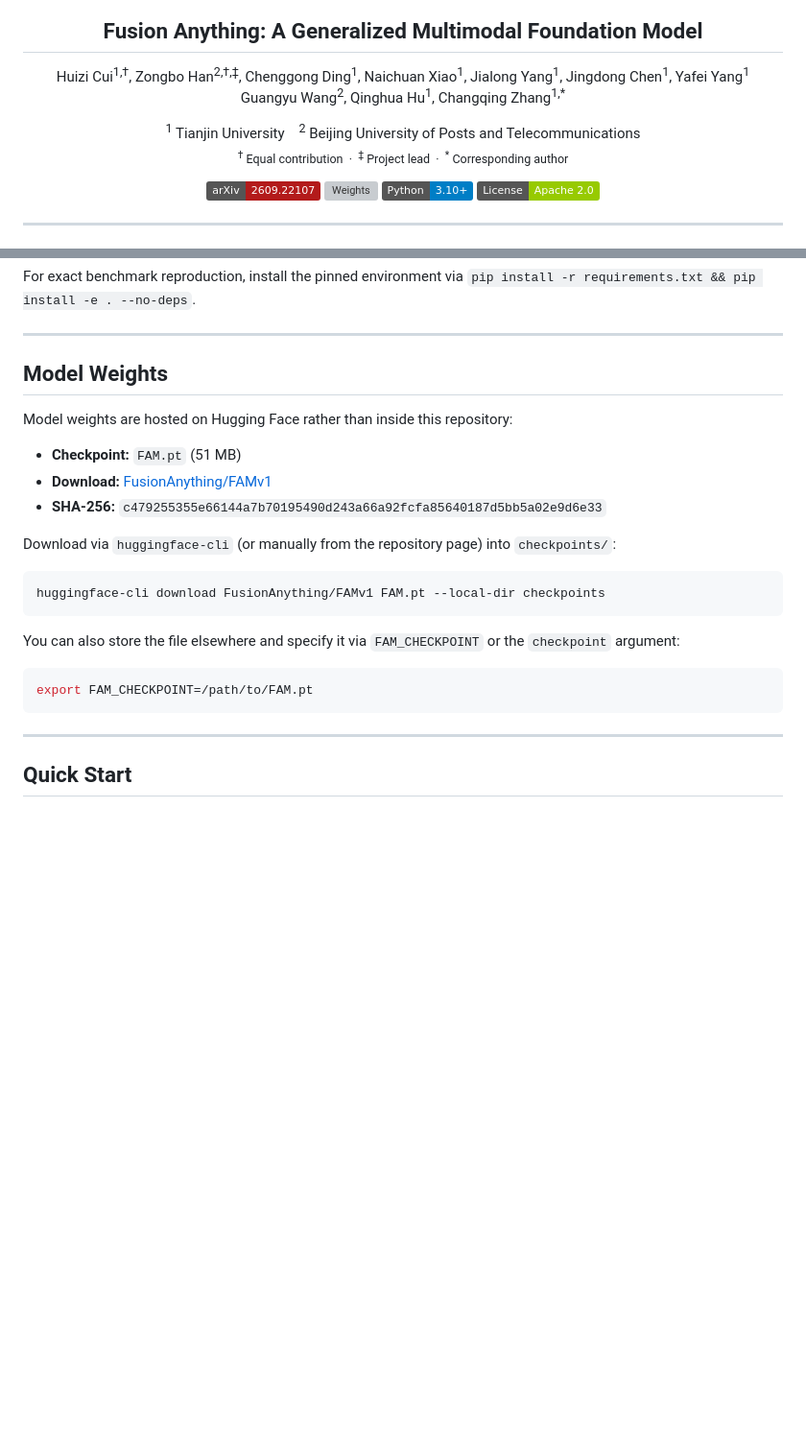
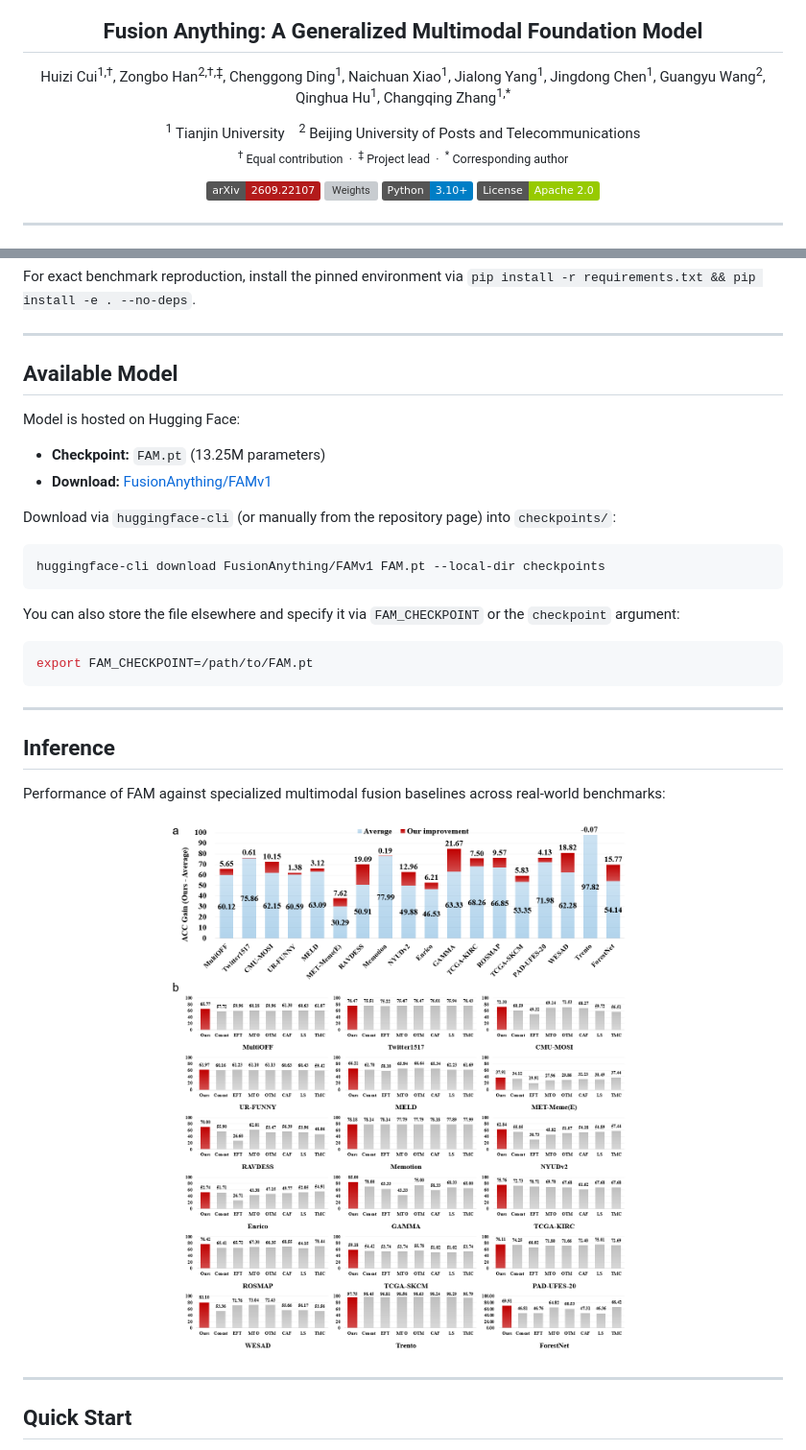
Before and after one commit to huizi-Cui/Fusion_Anything_Model, a Markdown page: README.md, 2 parts joined by grey strips. Shown at 96% size. Drawn GitHub-style; pictures changed too: asset/results.png (added); badges without logos; blank space fills up the shorter version; grey boxes are pictures that could not be loaded.

````diff
--- a/README.md
+++ b/README.md
@@ -5,13 +5,12 @@
 <h2 align="center">Fusion Anything: A Generalized Multimodal Foundation Model</h2>
 
 <p align="center">
-Huizi Cui<sup>1,&dagger;</sup>, Zongbo Han<sup>2,&dagger;,&ddagger;</sup>, Chenggong Ding<sup>1</sup>, Naichuan Xiao<sup>1</sup>, Jialong Yang<sup>1</sup>, Jingdong Chen<sup>1</sup>, Yafei Yang<sup>1</sup><br>
-Guangyu Wang<sup>2</sup>, Qinghua Hu<sup>1</sup>, Changqing Zhang<sup>1,*</sup>
+  Huizi Cui<sup>1,†</sup>, Zongbo Han<sup>2,†,‡</sup>, Chenggong Ding<sup>1</sup>, Naichuan Xiao<sup>1</sup>, Jialong Yang<sup>1</sup>, Jingdong Chen<sup>1</sup>, Guangyu Wang<sup>2</sup>, Qinghua Hu<sup>1</sup>, Changqing Zhang<sup>1,*</sup>
 </p>
 
 <p align="center">
-  <sup>1</sup> Tianjin University &nbsp;&nbsp; <sup>2</sup> Beijing University of Posts and Telecommunications<br />
-  <sub><sup>&dagger;</sup> Equal contribution &nbsp;&middot;&nbsp; <sup>&ddagger;</sup> Project lead &nbsp;&middot;&nbsp; <sup>*</sup> Corresponding author</sub>
+  <sup>1</sup> Tianjin University    <sup>2</sup> Beijing University of Posts and Telecommunications<br />
+  <sub><sup>†</sup> Equal contribution  ·  <sup>‡</sup> Project lead  ·  <sup>*</sup> Corresponding author</sub>
 </p>
 
 <p align="center">
@@ -56,13 +53,12 @@ For exact benchmark reproduction, install the pinned environment via `pip instal
 
 ---
 
-## Model Weights
+## Available Model
 
-Model weights are hosted on Hugging Face rather than inside this repository:
+Model is hosted on Hugging Face:
 
-- **Checkpoint:** `FAM.pt` (51 MB)
+- **Checkpoint:** `FAM.pt` (13.25M parameters)
 - **Download:** [FusionAnything/FAMv1](https://huggingface.co/FusionAnything/FAMv1)
-- **SHA-256:** `c479255355e66144a7b70195490d243a66a92fcfa85640187d5bb5a02e9d6e33`
 
 Download via `huggingface-cli` (or manually from the repository page) into `checkpoints/`:
 
@@ -75,6 +71,16 @@ You can also store the file elsewhere and specify it via `FAM_CHECKPOINT` or the
 ```bash
 export FAM_CHECKPOINT=/path/to/FAM.pt
 ```
+
+---
+
+## Inference
+
+Performance of FAM against specialized multimodal fusion baselines across real-world benchmarks:
+
+<p align="center">
+  <img src="asset/results.png" alt="FAM inference performance across real-world multimodal benchmarks" width="92%" />
+</p>
 
 ---
 
````
Also changed, not shown: other parts of README.md (+9 -19 lines).
